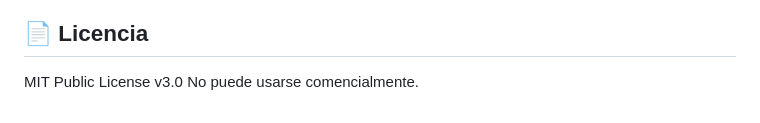
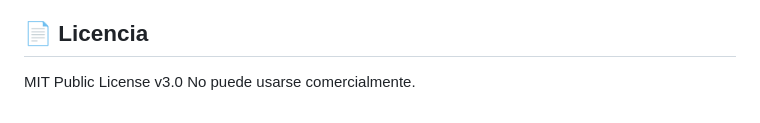
Before and after one commit to MC-Alejo/Pibvbo, a Markdown page: README.md, the part around the change. Rendered like a GitHub page.

Commit message:
Actualización del README

```diff
--- a/README.md
+++ b/README.md
@@ -79,4 +79,4 @@ Como el tiempo con el que cuento es muy limitado, y aún faltan pulir, agregar y
 
 ## 📄 Licencia
 MIT Public License v3.0
-No puede usarse comencialmente.
+No puede usarse comercialmente.
```
